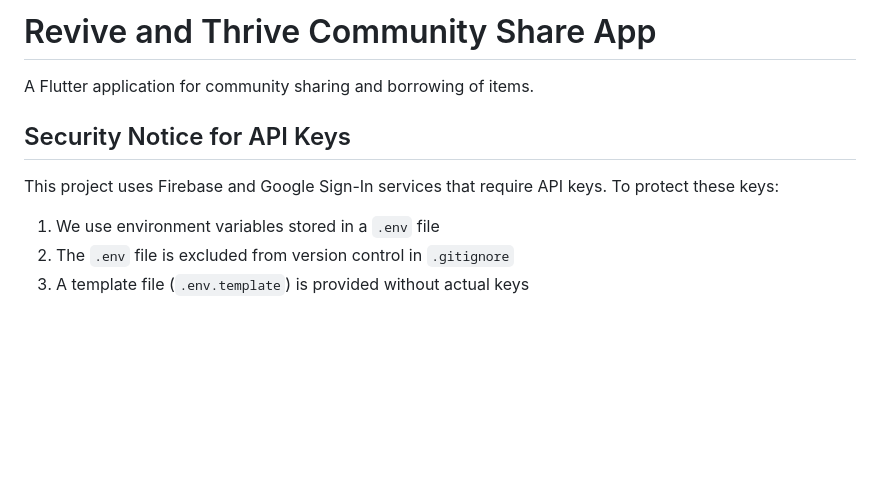
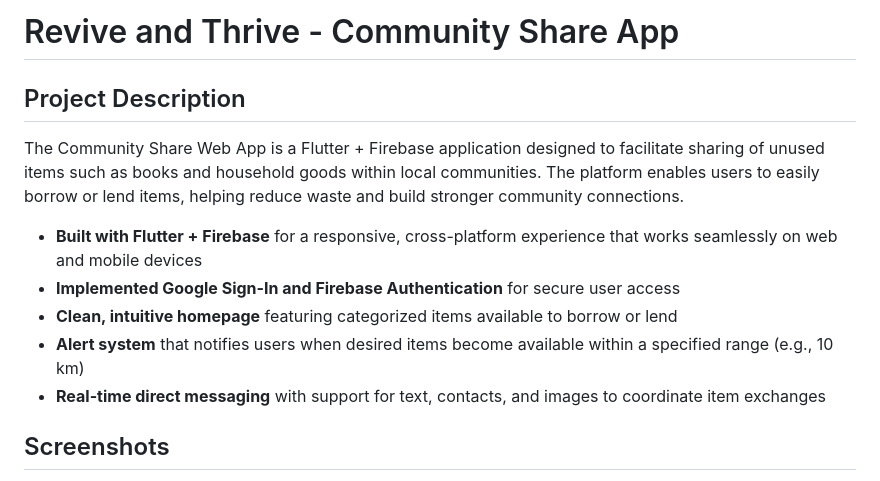
Before and after one commit to Pramod-k-meena/communityshare-app, a Markdown page: README.md, the part around the change printed below. GitHub-like rendering; blank space fills up the shorter version.

```diff
--- a/README.md
+++ b/README.md
@@ -1,12 +1,14 @@
-# Revive and Thrive Community Share App
+# Revive and Thrive - Community Share App
 
-A Flutter application for community sharing and borrowing of items.
+## Project Description
 
-## Security Notice for API Keys
+The Community Share Web App is a Flutter + Firebase application designed to facilitate sharing of unused items such as books and household goods within local communities. The platform enables users to easily borrow or lend items, helping reduce waste and build stronger community connections.
 
-This project uses Firebase and Google Sign-In services that require API keys. To protect these keys:
+- **Built with Flutter + Firebase** for a responsive, cross-platform experience that works seamlessly on web and mobile devices
+- **Implemented Google Sign-In and Firebase Authentication** for secure user access
+- **Clean, intuitive homepage** featuring categorized items available to borrow or lend
+- **Alert system** that notifies users when desired items become available within a specified range (e.g., 10 km)
+- **Real-time direct messaging** with support for text, contacts, and images to coordinate item exchanges
 
-1. We use environment variables stored in a `.env` file
-2. The `.env` file is excluded from version control in `.gitignore`
-3. A template file (`.env.template`) is provided without actual keys
+## Screenshots
 
```
Also changed, not shown: other parts of README.md (+71 -36 lines), Website_Photos/chat_messages_page.png (added), Website_Photos/lending_item_option.png (added), Website_Photos/your_cart_page.png (added), 2 other files.
